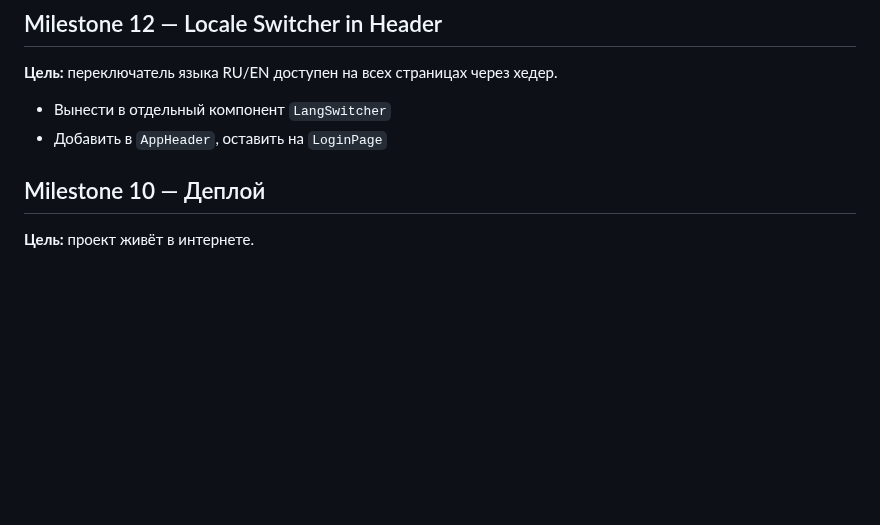
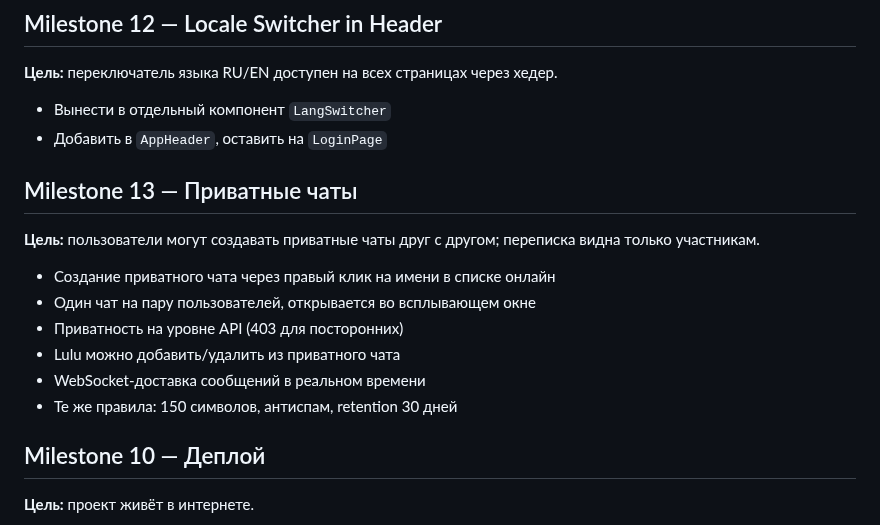
Before and after one commit to StanislavVolzhankin/family-chat, a Markdown page: docs/DEVELOPMENT_PLAN.md, the part around the change. Drawn GitHub-style; blank space fills up the shorter version.

Commit message:
docs: add M13 Private Chats feature plan and update development plan
Co-Authored-By: Claude Sonnet 4.6 <noreply@anthropic.com>

```diff
--- a/docs/DEVELOPMENT_PLAN.md
+++ b/docs/DEVELOPMENT_PLAN.md
@@ -83,6 +83,15 @@
 - Вынести в отдельный компонент `LangSwitcher`
 - Добавить в `AppHeader`, оставить на `LoginPage`
 
+## Milestone 13 — Приватные чаты
+**Цель:** пользователи могут создавать приватные чаты друг с другом; переписка видна только участникам.
+- Создание приватного чата через правый клик на имени в списке онлайн
+- Один чат на пару пользователей, открывается во всплывающем окне
+- Приватность на уровне API (403 для посторонних)
+- Lulu можно добавить/удалить из приватного чата
+- WebSocket-доставка сообщений в реальном времени
+- Те же правила: 150 символов, антиспам, retention 30 дней
+
 ## Milestone 10 — Деплой
 **Цель:** проект живёт в интернете.
 - Docker + `fly.toml` для Fly.io
```
Also changed, not shown: docs/FEATURE_PLAN_M13.md (added, +77 -0 lines).
